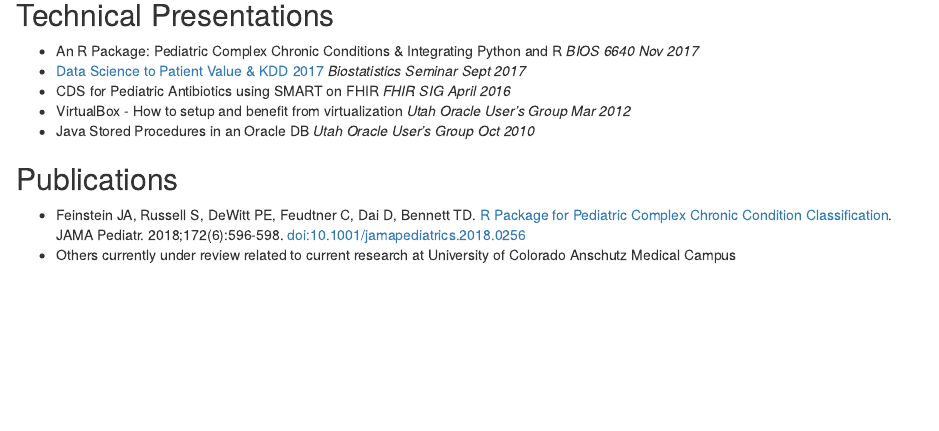
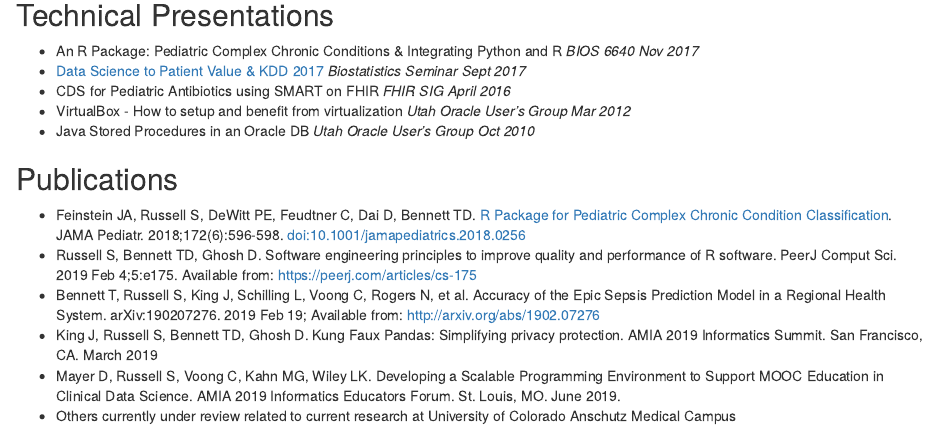
Before and after one commit to magic-lantern/blogdown-site, an R Markdown document (content/page/cv.Rmd): the page in a window 1100 px wide, from 2840 px down. Rendered offline with R 4.5, knitr and Pandoc, with nearby package versions; drawn as R Markdown's standard HTML page in place of the format the file asks for.

Commit message:
Adding more publications

```diff
--- a/content/page/cv.Rmd
+++ b/content/page/cv.Rmd
@@ -140,4 +140,8 @@ Central Washington University, Ellensburg, WA
 ## Publications
 
 * Feinstein JA, Russell S, DeWitt PE, Feudtner C, Dai D, Bennett TD. [R Package for Pediatric Complex Chronic Condition Classification](https://jamanetwork.com/journals/jamapediatrics/fullarticle/2677901). JAMA Pediatr. 2018;172(6):596-598. doi:10.1001/jamapediatrics.2018.0256
+* Russell S, Bennett TD, Ghosh D. Software engineering principles to improve quality and performance of R software. PeerJ Comput Sci. 2019 Feb 4;5:e175. Available from: https://peerj.com/articles/cs-175
+* Bennett T, Russell S, King J, Schilling L, Voong C, Rogers N, et al. Accuracy of the Epic Sepsis Prediction Model in a Regional Health System. arXiv:190207276. 2019 Feb 19; Available from: http://arxiv.org/abs/1902.07276
+* King J, Russell S, Bennett TD, Ghosh D. Kung Faux Pandas: Simplifying privacy protection. AMIA 2019 Informatics Summit. San Francisco, CA. March 2019
+* Mayer D, Russell S, Voong C, Kahn MG, Wiley LK. Developing a Scalable Programming Environment to Support MOOC Education in Clinical Data Science. AMIA 2019 Informatics Educators Forum. St. Louis, MO. June 2019.
 * Others currently under review related to current research at University of Colorado Anschutz Medical Campus
```
